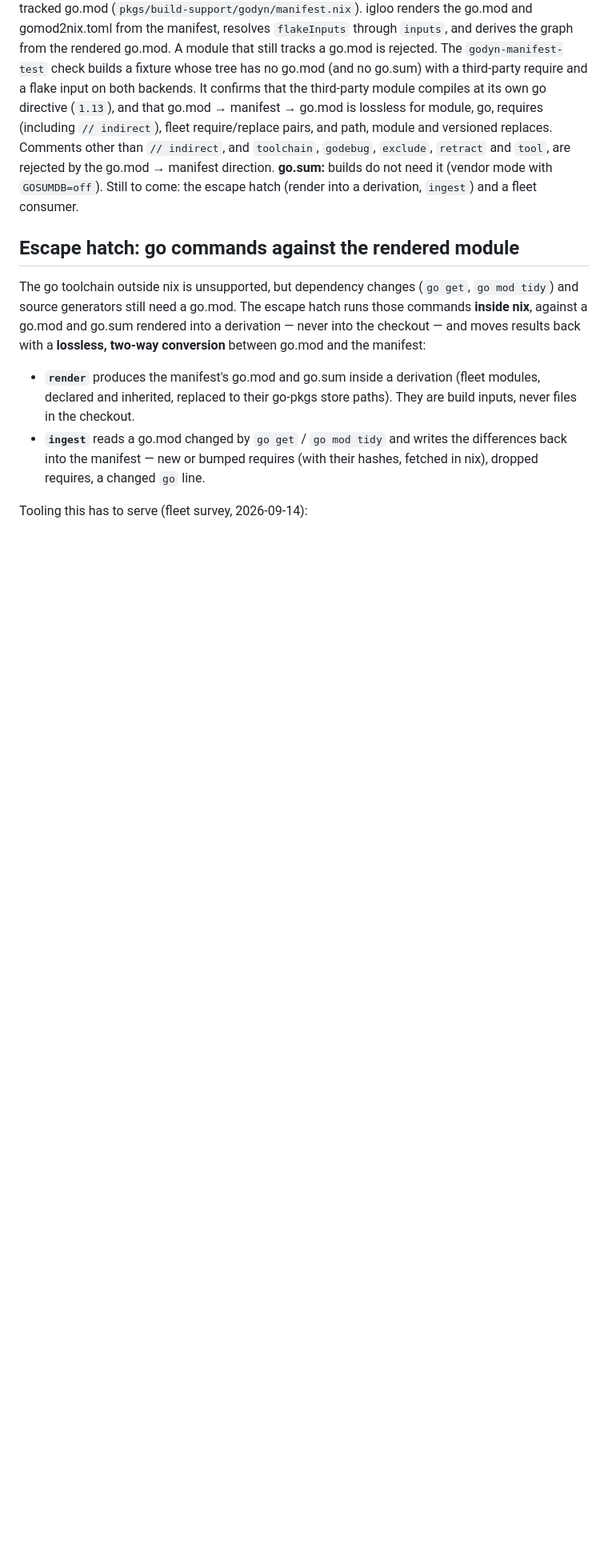
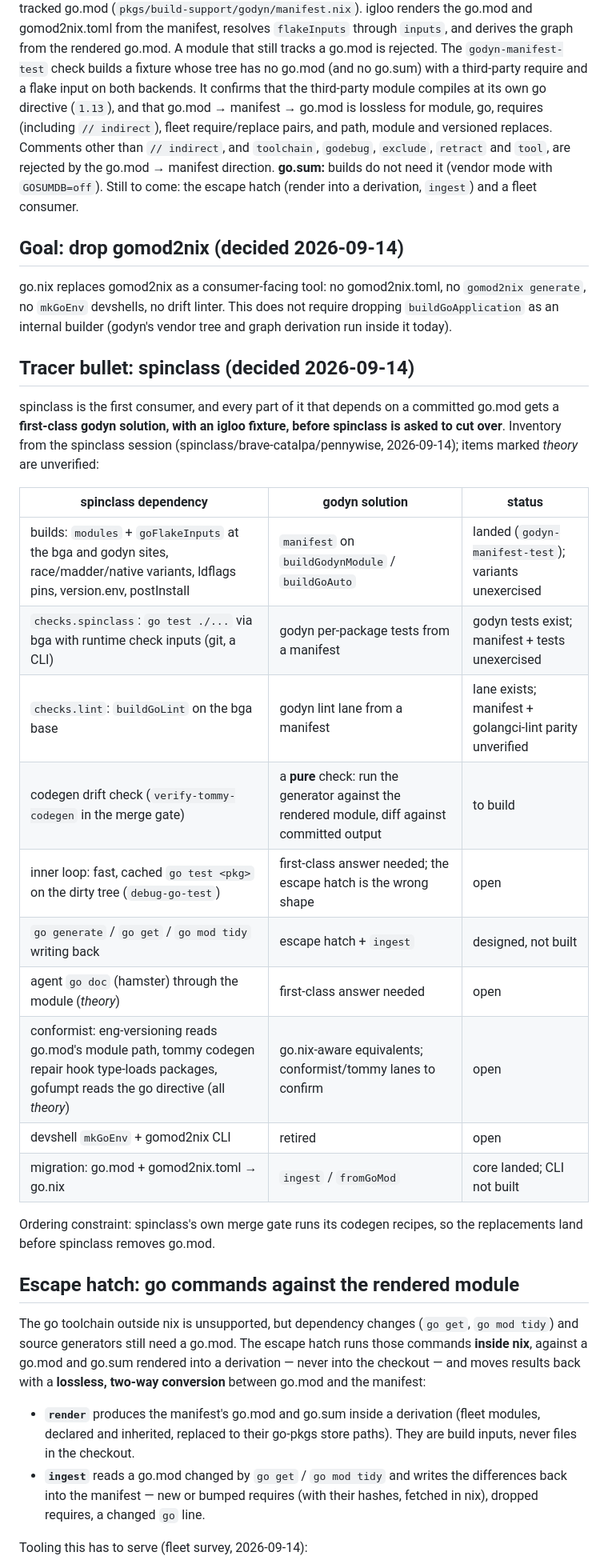
Before and after one commit to amarbel-llc/igloo, a Markdown page: docs/features/0008-nix-authoritative-go-modules.md, the part around one of its changes. Shown at 80% size. GitHub-like rendering; blank space fills up the shorter version.

```diff
--- a/docs/features/0008-nix-authoritative-go-modules.md
+++ b/docs/features/0008-nix-authoritative-go-modules.md
@@ -163,6 +164,37 @@ Comments other than `// indirect`, and `toolchain`, `godebug`, `exclude`,
 **go.sum:** builds do not need it (vendor mode with `GOSUMDB=off`). Still
 to come: the escape hatch (render into a derivation, `ingest`) and a fleet
 consumer.
+
+## Goal: drop gomod2nix (decided 2026-09-14)
+
+go.nix replaces gomod2nix as a consumer-facing tool: no gomod2nix.toml, no
+`gomod2nix generate`, no `mkGoEnv` devshells, no drift linter. This does
+not require dropping `buildGoApplication` as an internal builder (godyn's
+vendor tree and graph derivation run inside it today).
+
+## Tracer bullet: spinclass (decided 2026-09-14)
+
+spinclass is the first consumer, and every part of it that depends on a
+committed go.mod gets a **first-class godyn solution, with an igloo fixture,
+before spinclass is asked to cut over**. Inventory from the spinclass session
+(spinclass/brave-catalpa/pennywise, 2026-09-14); items marked *theory* are
+unverified:
+
+| spinclass dependency | godyn solution | status |
+|---|---|---|
+| builds: `modules` + `goFlakeInputs` at the bga and godyn sites, race/madder/native variants, ldflags pins, version.env, postInstall | `manifest` on `buildGodynModule` / `buildGoAuto` | landed (`godyn-manifest-test`); variants unexercised |
+| `checks.spinclass`: `go test ./...` via bga with runtime check inputs (git, a CLI) | godyn per-package tests from a manifest | godyn tests exist; manifest + tests unexercised |
+| `checks.lint`: `buildGoLint` on the bga base | godyn lint lane from a manifest | lane exists; manifest + golangci-lint parity unverified |
+| codegen drift check (`verify-tommy-codegen` in the merge gate) | a **pure** check: run the generator against the rendered module, diff against committed output | to build |
+| inner loop: fast, cached `go test <pkg>` on the dirty tree (`debug-go-test`) | first-class answer needed; the escape hatch is the wrong shape | open |
+| `go generate` / `go get` / `go mod tidy` writing back | escape hatch + `ingest` | designed, not built |
+| agent `go doc` (hamster) through the module (*theory*) | first-class answer needed | open |
+| conformist: eng-versioning reads go.mod's module path, tommy codegen repair hook type-loads packages, gofumpt reads the go directive (all *theory*) | go.nix-aware equivalents; conformist/tommy lanes to confirm | open |
+| devshell `mkGoEnv` + gomod2nix CLI | retired | open |
+| migration: go.mod + gomod2nix.toml → go.nix | `ingest` / `fromGoMod` | core landed; CLI not built |
+
+Ordering constraint: spinclass's own merge gate runs its codegen recipes, so
+the replacements land before spinclass removes go.mod.
 
 ## Escape hatch: go commands against the rendered module
 
```
Also changed, not shown: other parts of docs/features/0008-nix-authoritative-go-modules.md (+10 -9 lines).
